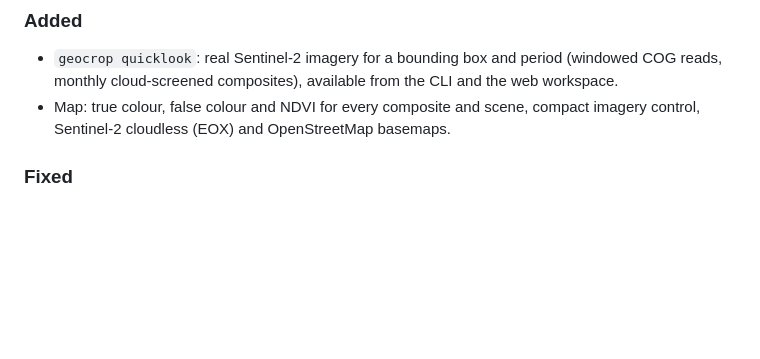
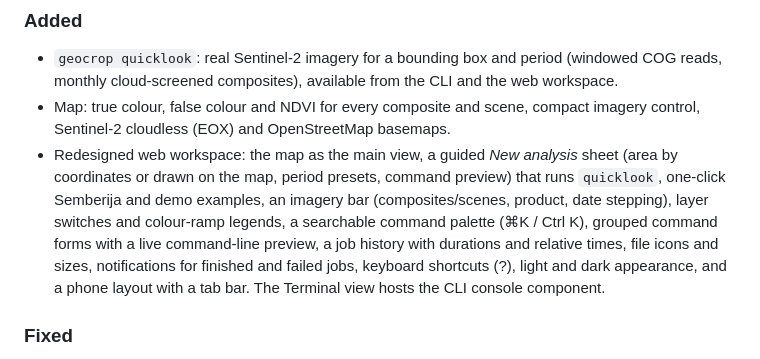
Before and after one commit to ZeljkoDzafic/geocrop-engine, a Markdown page: CHANGELOG.md, the part around the change. Rendered like a GitHub page; blank space fills up the shorter version.

```diff
--- a/CHANGELOG.md
+++ b/CHANGELOG.md
@@ -6,6 +6,12 @@
   cloud-screened composites), available from the CLI and the web workspace.
 - Map: true colour, false colour and NDVI for every composite and scene, compact imagery control, Sentinel-2
   cloudless (EOX) and OpenStreetMap basemaps.
+- Redesigned web workspace: the map as the main view, a guided *New analysis* sheet (area by coordinates or drawn on
+  the map, period presets, command preview) that runs `quicklook`, one-click Semberija and demo examples, an imagery
+  bar (composites/scenes, product, date stepping), layer switches and colour-ramp legends, a searchable command
+  palette (⌘K / Ctrl K), grouped command forms with a live command-line preview, a job history with durations and
+  relative times, file icons and sizes, notifications for finished and failed jobs, keyboard shortcuts (?),
+  light and dark appearance, and a phone layout with a tab bar. The Terminal view hosts the CLI console component.
 
 ### Fixed
 - `geocrop benchmark` now removes the configured locked holdout before model selection (same split as `train`).
```
Also changed, not shown: docs/web-interface.md (+52 -10 lines), docs/images/web-workspace.png, 6 other files.
